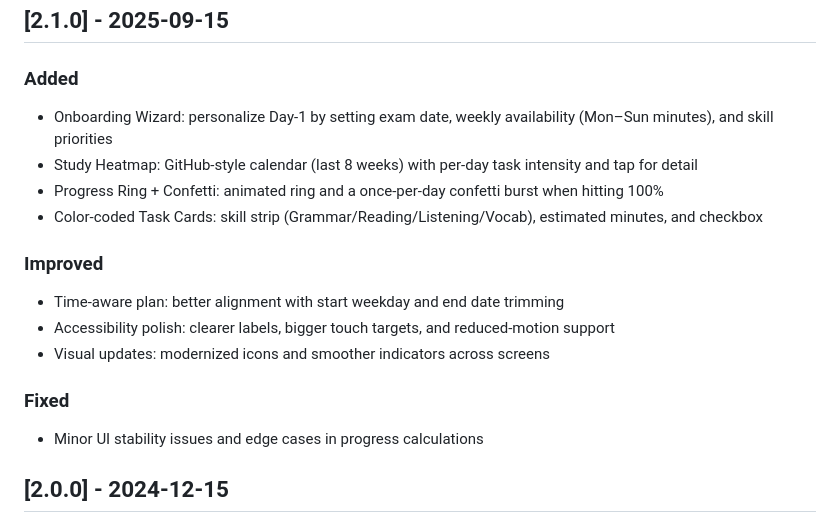
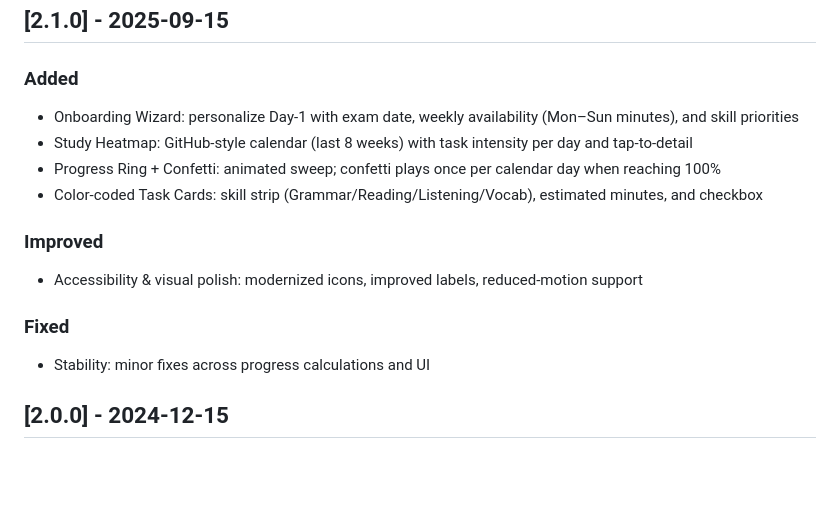
Before and after one commit to Metelci/YDS_Tracker, a Markdown page: CHANGELOG.md, the part around the change. Drawn GitHub-style; blank space fills up the shorter version.

Commit message:
What’s New (2.1.0)
- Onboarding Wizard: personalize Day‑1 with exam date, weekly availability (Mon–Sun minutes), and skill priorities
- Study Heatmap: GitHub‑style calendar (last 8 weeks) with task intensity per day and tap‑to‑detail
- Progress Ring + Confetti: animated sweep and a once‑per‑day celebration at 100%
- Color‑coded Task Cards: skill strip (Grammar/Reading/Listening/Vocab), estimated minutes, and checkbox
- Accessibility & Visual polish: modernized icons, improved labels, reduced‑motion support
- Stability: minor fixes across progress calculations and UI

```diff
--- a/CHANGELOG.md
+++ b/CHANGELOG.md
@@ -21,18 +21,16 @@ and this project adheres to [Semantic Versioning](https://semver.org/spec/v2.0.0
 ## [2.1.0] - 2025-09-15
 
 ### Added
-- Onboarding Wizard: personalize Day‑1 by setting exam date, weekly availability (Mon–Sun minutes), and skill priorities
-- Study Heatmap: GitHub‑style calendar (last 8 weeks) with per‑day task intensity and tap for detail
-- Progress Ring + Confetti: animated ring and a once‑per‑day confetti burst when hitting 100%
+- Onboarding Wizard: personalize Day‑1 with exam date, weekly availability (Mon–Sun minutes), and skill priorities
+- Study Heatmap: GitHub‑style calendar (last 8 weeks) with task intensity per day and tap‑to‑detail
+- Progress Ring + Confetti: animated sweep; confetti plays once per calendar day when reaching 100%
 - Color‑coded Task Cards: skill strip (Grammar/Reading/Listening/Vocab), estimated minutes, and checkbox
 
 ### Improved
-- Time‑aware plan: better alignment with start weekday and end date trimming
-- Accessibility polish: clearer labels, bigger touch targets, and reduced‑motion support
-- Visual updates: modernized icons and smoother indicators across screens
+- Accessibility & visual polish: modernized icons, improved labels, reduced‑motion support
 
 ### Fixed
-- Minor UI stability issues and edge cases in progress calculations
+- Stability: minor fixes across progress calculations and UI
 
 ## [2.0.0] - 2024-12-15
 
```
